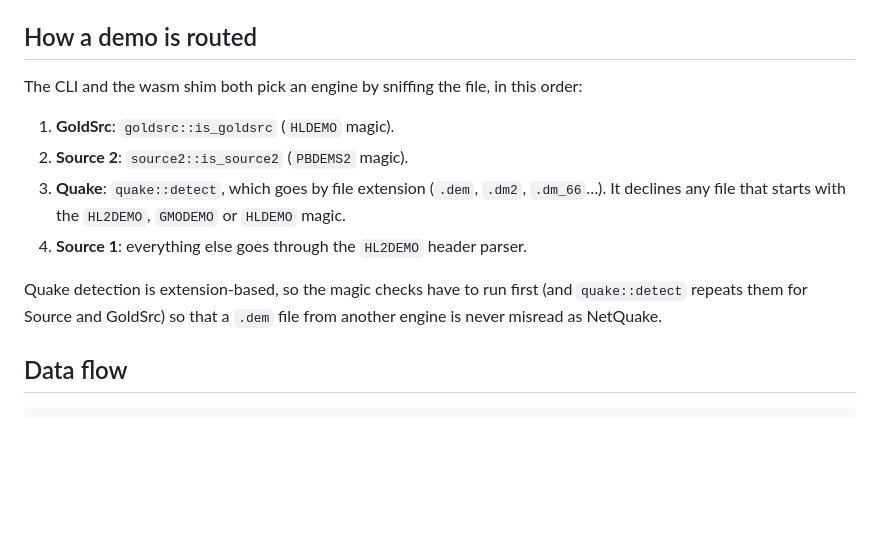
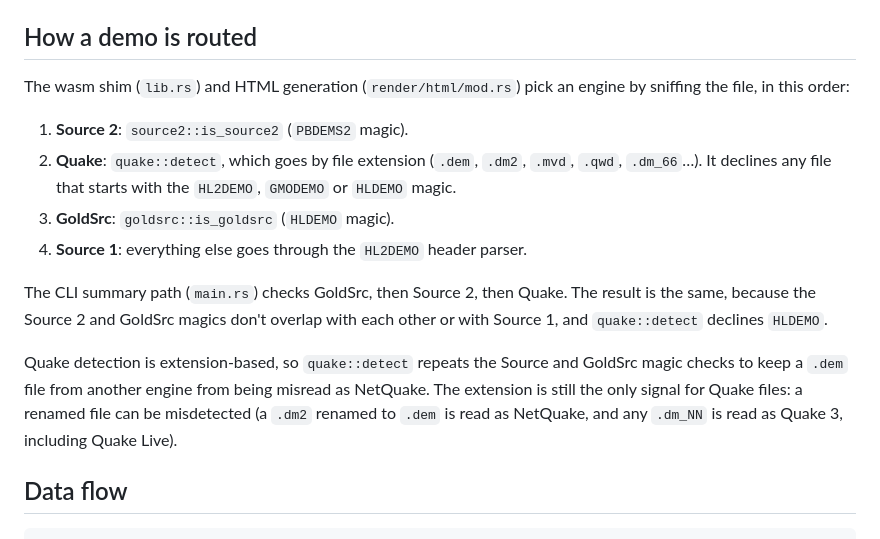
Before and after one commit to programmer1o1/demoscope, a Markdown page: docs/ARCHITECTURE.md, the part around the change. GitHub-like rendering; blank space fills up the shorter version.

Commit message:
ARCHITECTURE: fix routing order, note extension-based Quake detection

```diff
--- a/docs/ARCHITECTURE.md
+++ b/docs/ARCHITECTURE.md
@@ -49,18 +49,25 @@ SVGs) and `.github/workflows/` (`regression`, `release`, `pages`).
 
 ## How a demo is routed
 
-The CLI and the wasm shim both pick an engine by sniffing the file, in this order:
+The wasm shim (`lib.rs`) and HTML generation (`render/html/mod.rs`) pick an
+engine by sniffing the file, in this order:
 
-1. **GoldSrc**: `goldsrc::is_goldsrc` (`HLDEMO` magic).
-2. **Source 2**: `source2::is_source2` (`PBDEMS2` magic).
-3. **Quake**: `quake::detect`, which goes by file extension (`.dem`, `.dm2`,
-   `.dm_66`…). It declines any file that starts with the `HL2DEMO`, `GMODEMO`
-   or `HLDEMO` magic.
+1. **Source 2**: `source2::is_source2` (`PBDEMS2` magic).
+2. **Quake**: `quake::detect`, which goes by file extension (`.dem`, `.dm2`,
+   `.mvd`, `.qwd`, `.dm_66`…). It declines any file that starts with the
+   `HL2DEMO`, `GMODEMO` or `HLDEMO` magic.
+3. **GoldSrc**: `goldsrc::is_goldsrc` (`HLDEMO` magic).
 4. **Source 1**: everything else goes through the `HL2DEMO` header parser.
 
-Quake detection is extension-based, so the magic checks have to run first (and
-`quake::detect` repeats them for Source and GoldSrc) so that a `.dem` file from
-another engine is never misread as NetQuake.
+The CLI summary path (`main.rs`) checks GoldSrc, then Source 2, then Quake. The
+result is the same, because the Source 2 and GoldSrc magics don't overlap with
+each other or with Source 1, and `quake::detect` declines `HLDEMO`.
+
+Quake detection is extension-based, so `quake::detect` repeats the Source and
+GoldSrc magic checks to keep a `.dem` file from another engine from being
+misread as NetQuake. The extension is still the only signal for Quake files: a
+renamed file can be misdetected (a `.dm2` renamed to `.dem` is read as
+NetQuake, and any `.dm_NN` is read as Quake 3, including Quake Live).
 
 ## Data flow
 
```
